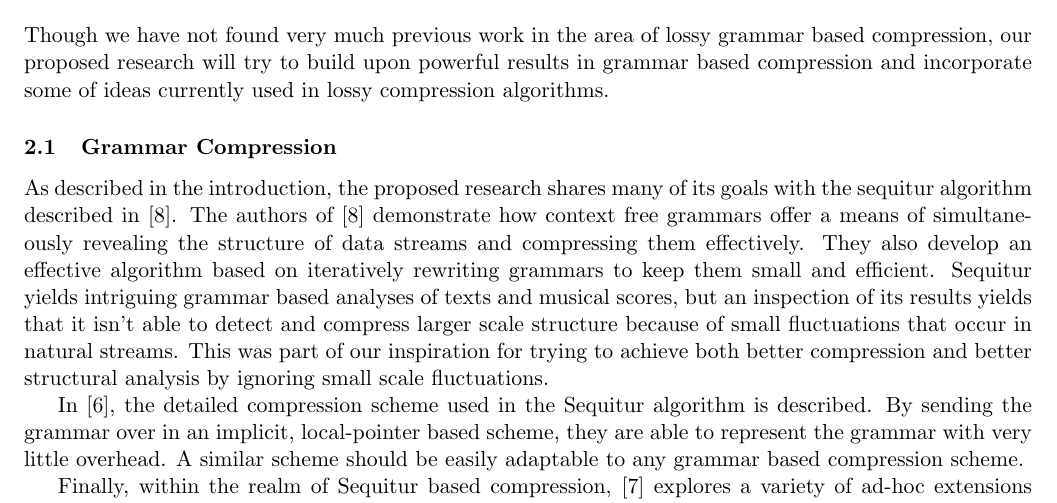
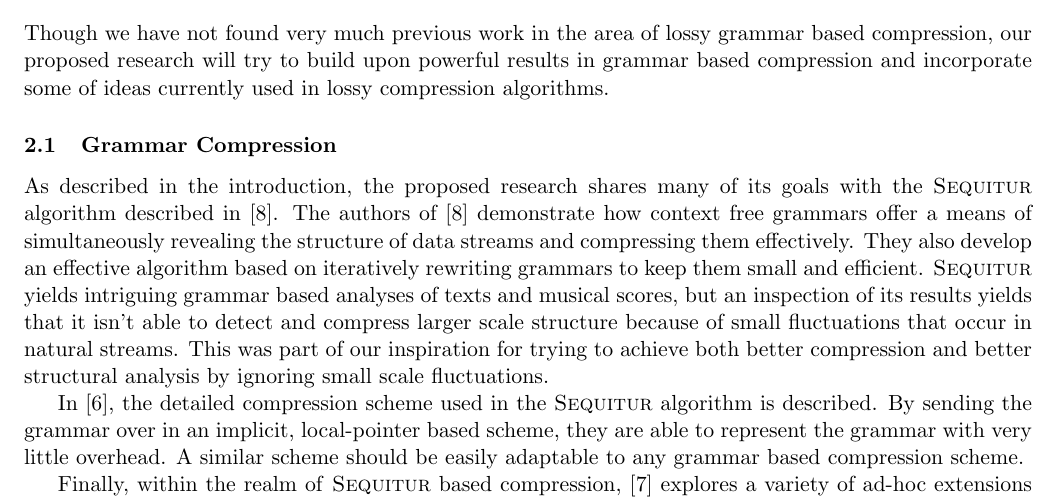
Before and after one commit to mxw/grmr, a LaTeX document (proposal.tex): part of page 1 of 3, cut so that both start at the same text. Compiled offline with pdfLaTeX.

Commit message:
s/[Ss]equitur/\\Sequitur

```diff
--- a/proposal.tex
+++ b/proposal.tex
@@ -25,6 +25,8 @@
 \sectionfont{\large}
 \subsectionfont{\normalsize}
 
+\newcommand{\Sequitur}{\textsc{Sequitur}\xspace}
+
 \begin{document}
 \bibliographystyle{plain}
 
@@ -45,25 +47,26 @@ used in lossy compression algorithms.
 \subsection{Grammar Compression}
 
 As described in the introduction, the proposed research shares many of its
-goals with the sequitur algorithm described in \cite{sequitur}. The authors of
+goals with the \Sequitur algorithm described in \cite{sequitur}. The authors of
 \cite{sequitur} demonstrate how context free grammars offer a means of
 simultaneously revealing the structure of data streams and compressing them
 effectively. They also develop an effective algorithm based on iteratively
-rewriting grammars to keep them small and efficient. Sequitur yields intriguing
-grammar based analyses of texts and musical scores, but an inspection of its
-results yields that it isn't able to detect and compress larger scale structure
-because of small fluctuations that occur in natural streams. This was part of
-our inspiration for trying to achieve both better compression and better
-structural analysis by ignoring small scale fluctuations.
+rewriting grammars to keep them small and efficient. \Sequitur yields
+intriguing grammar based analyses of texts and musical scores, but an
+inspection of its results yields that it isn't able to detect and compress
+larger scale structure because of small fluctuations that occur in natural
+streams. This was part of our inspiration for trying to achieve both better
+compression and better structural analysis by ignoring small scale
+fluctuations.
 
-In \cite{sequitur2}, the detailed compression scheme used in the Sequitur
+In \cite{sequitur2}, the detailed compression scheme used in the \Sequitur
 algorithm is described.  By sending the grammar over in an implicit,
 local-pointer based scheme, they are able to represent the grammar with very
 little overhead. A similar scheme should be easily adaptable to any grammar
 based compression scheme.
 
-Finally, within the realm of Sequitur based compression, \cite{nevillphd}
-explores a variety of ad-hoc extensions to the Sequitur algorithm which improve
+Finally, within the realm of \Sequitur based compression, \cite{nevillphd}
+explores a variety of ad-hoc extensions to the \Sequitur algorithm which improve
 its compression performance on structured data. These ranged from introducing
 domain-specific constraints to their grammar, adding a few steps of
 backtracking to their normally greedy grammar formation, to guessing
```
Also changed, not shown: proposal.tex (4 more changed lines).
